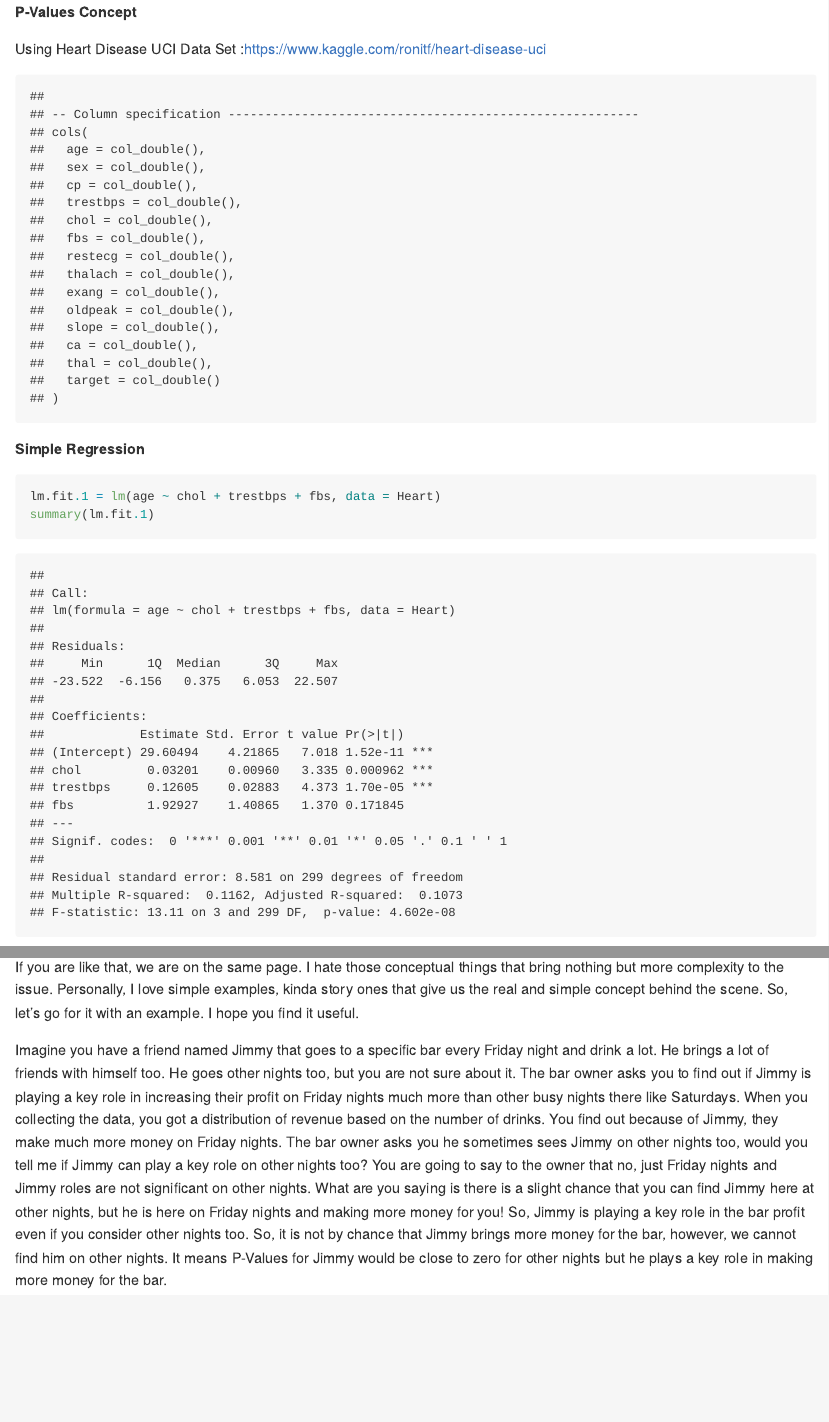
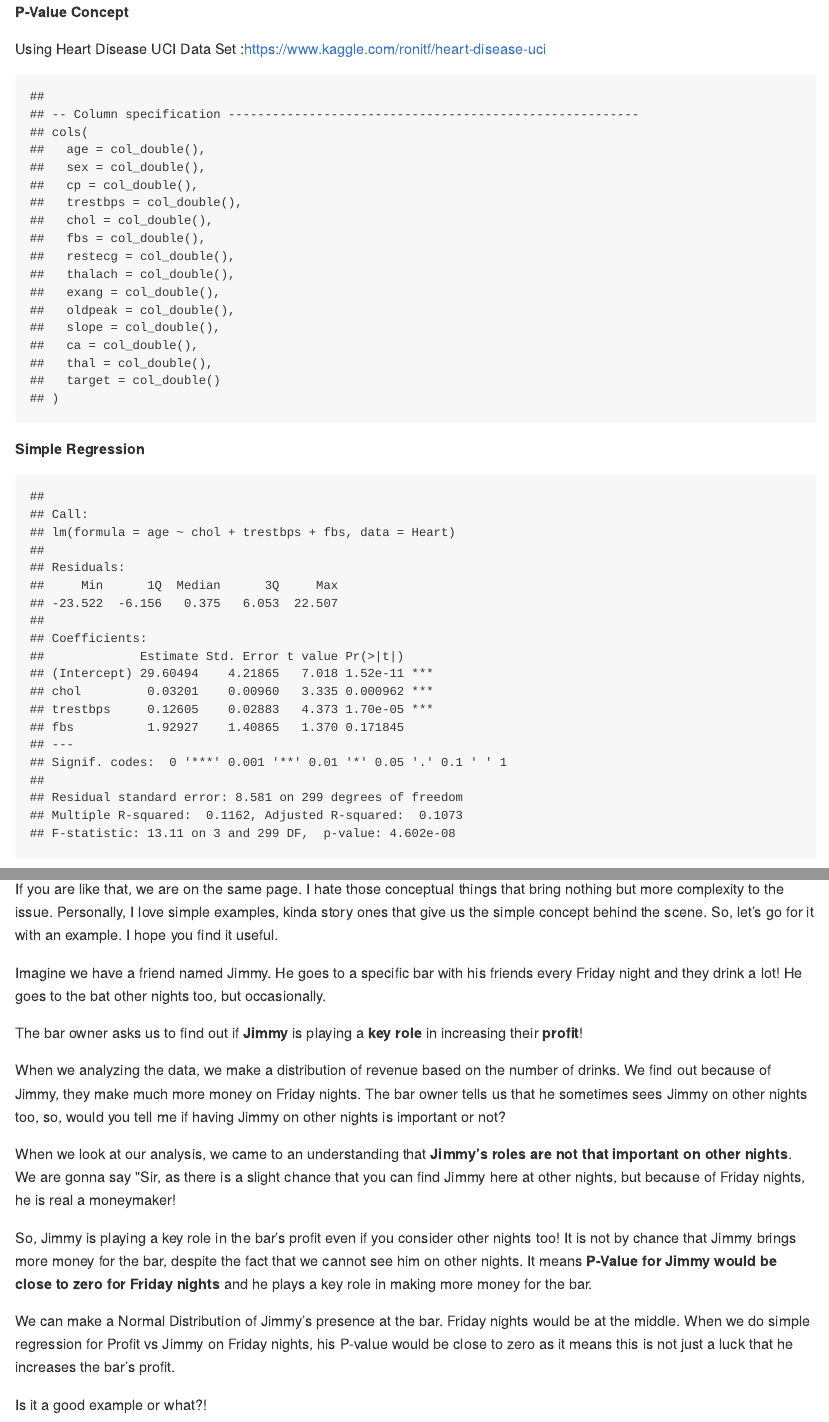
Before and after one commit to nimaniarad/P-Value, an R Markdown document (PValues.Rmd): the page in a window 1100 px wide, from its top, and a second part further down, joined at a grey line. The pictures show the output file PValues.md that the author committed with the source, drawn offline in the style of GitHub.

Commit message:
PValues.md

````diff
--- a/PValues.Rmd
+++ b/PValues.Rmd
@@ -1,5 +1,5 @@
 ---
-Title: PValues
+Title: P-Value
 Author: Nima Niarad
 Date: 6/25/2021
 output: rmarkdown::github_document
@@ -11,9 +11,6 @@ Using Heart Disease UCI Data Set :https://www.kaggle.com/ronitf/heart-disease-uc
 
 
 ```{r, echo=FALSE}
-# P-Values Concept
-
-# Using Heart Disease UCI Data Set :https://www.kaggle.com/ronitf/heart-disease-uci
 
 library(readr)
 Heart <- read_csv("C:/Nima/Rstudio/Git/Data/Heart Disease UCI.csv")
@@ -34,6 +31,18 @@ Normal Q-Q above indicating that quantiles come from a Normal Distribution as ou
 
 *chol* & *trestbps* have P-Values close to zero which means they are playing a key role in connection with age. Technically, it means they are statistically significant, **but Come OOOOn, what it meeeeans?!**
 
-If you are like that, we are on the same page. I hate those conceptual things that bring nothing but more complexity to the issue. Personally, I love simple examples, kinda story ones that give us the real and simple concept behind the scene. So, let's go for it with an example. I hope you find it useful.
+If you are like that, we are on the same page. I hate those conceptual things that bring nothing but more complexity to the issue. Personally, I love simple examples, kinda story ones that give us the simple concept behind the scene. So, let's go for it with an example. I hope you find it useful.
 
-Imagine you have a friend named Jimmy that goes to a specific bar every Friday night and drink a lot. He brings a lot of friends with himself too. He goes other nights too, but you are not sure about it. The bar owner asks you to find out if Jimmy is playing a key role in increasing their profit on Friday nights much more than other busy nights there like Saturdays. When you collecting the data, you got a distribution of revenue based on the number of drinks. You find out because of Jimmy, they make much more money on Friday nights. The bar owner asks you he sometimes sees Jimmy on other nights too, would you tell me if Jimmy can play a key role on other nights too? You are going to say to the owner that no, just Friday nights and Jimmy roles are not significant on other nights. What are you saying is there is a slight chance that you can find Jimmy here at other nights, but he is here on Friday nights and making more money for you! So, Jimmy is playing a key role in the bar profit even if you consider other nights too. So, it is not by chance that Jimmy brings more money for the bar, however, we cannot find him on other nights. It means P-Values for Jimmy would be close to zero for other nights but he plays a key role in making more money for the bar.
+Imagine we have a friend named Jimmy. He goes to a specific bar with his friends every Friday night and they drink a lot! He goes to the bat other nights too, but occasionally.
+
+The bar owner asks us to find out if **Jimmy** is playing a **key role** in increasing their **profit**!
+
+When we analyzing the data, we make a distribution of revenue based on the number of drinks. We find out because of Jimmy, they make much more money on Friday nights. The bar owner tells us that he sometimes sees Jimmy on other nights too, so, would you tell me if having Jimmy on other nights is important or not?
+
+When we look at our analysis, we came to an understanding that **Jimmy's roles are not that important on other nights**. We are gonna say "Sir, as there is a slight chance that you can find Jimmy here at other nights, but because of Friday nights, he is real a moneymaker!
+
+So, Jimmy is playing a key role in the bar's profit even if you consider other nights too! It is not by chance that Jimmy brings more money for the bar, despite the fact that we cannot see him on other nights. It means **P-Value for Jimmy would be close to zero for Friday nights** and he plays a key role in making more money for the bar.
+
+We can make a Normal Distribution of Jimmy's presence at the bar. Friday nights would be at the middle. When we do simple regression for Profit vs Jimmy on Friday nights, his P-value would be close to zero as it means this is not just a luck that he increases the bar's profit.
+
+Is it a good example or what?!
````
Also changed, not shown: PValues.md, PValues.Rmd (4 more changed lines).
